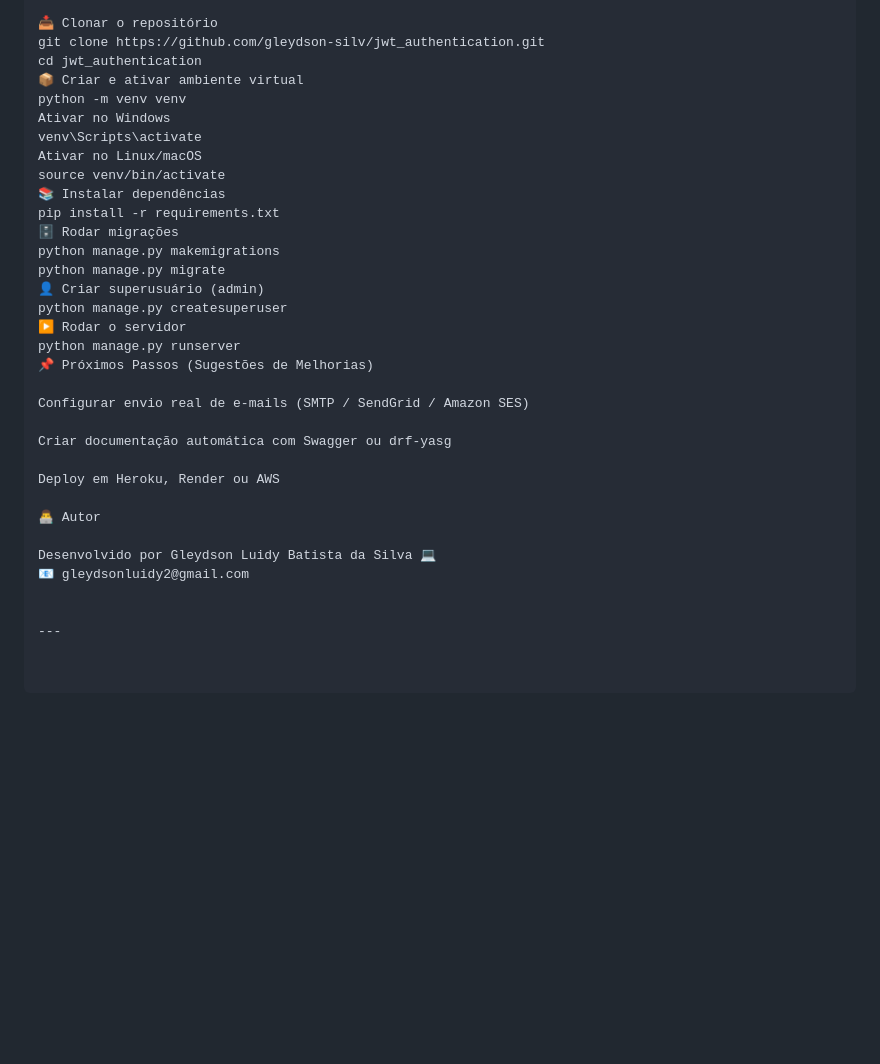
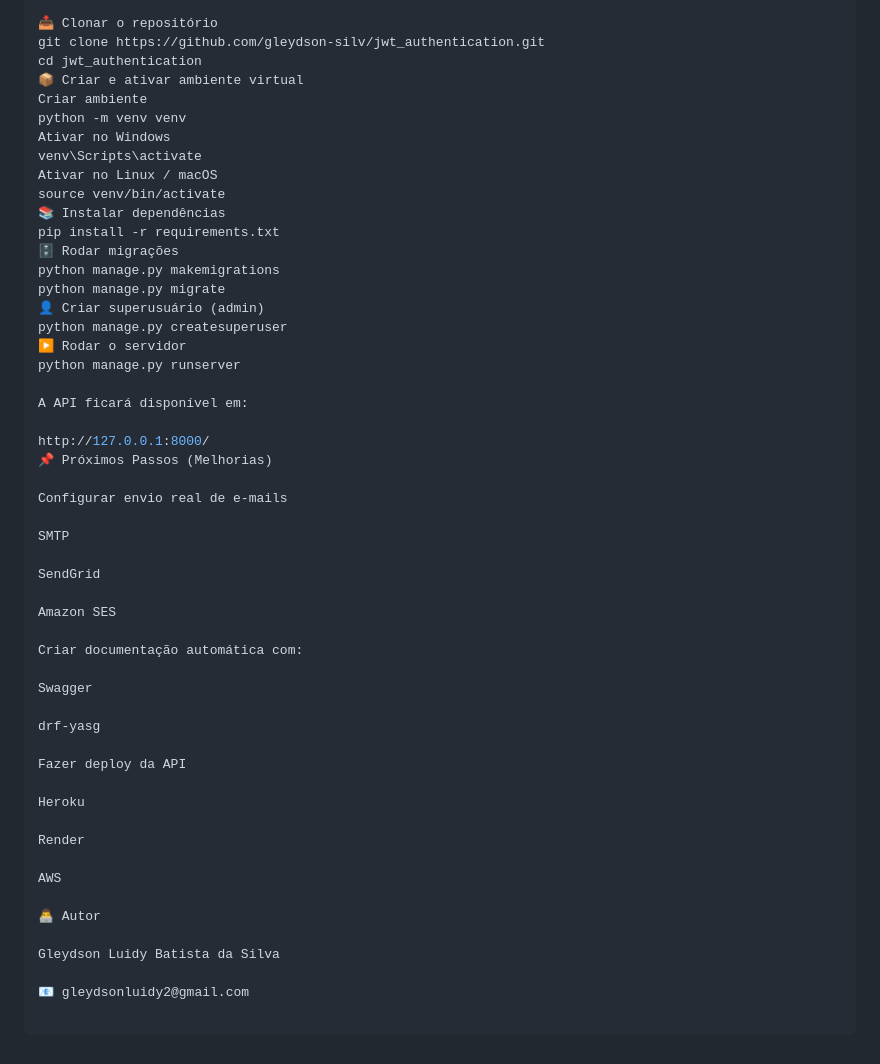
Before and after one commit to gleydson-silv/jwt_authentication, a Markdown page: README.md, the part around one of its changes. Rendered like a GitHub page; blank space fills up the shorter version.

```diff
--- a/README.md
+++ b/README.md
@@ -136,10 +169,11 @@ Git
 git clone https://github.com/gleydson-silv/jwt_authentication.git
 cd jwt_authentication
 📦 Criar e ativar ambiente virtual
+Criar ambiente
 python -m venv venv
 Ativar no Windows
 venv\Scripts\activate
-Ativar no Linux/macOS
+Ativar no Linux / macOS
 source venv/bin/activate
 📚 Instalar dependências
 pip install -r requirements.txt
@@ -150,18 +184,36 @@ python manage.py migrate
 python manage.py createsuperuser
 ▶️ Rodar o servidor
 python manage.py runserver
-📌 Próximos Passos (Sugestões de Melhorias)
 
-Configurar envio real de e-mails (SMTP / SendGrid / Amazon SES)
+A API ficará disponível em:
 
-Criar documentação automática com Swagger ou drf-yasg
+http://127.0.0.1:8000/
+📌 Próximos Passos (Melhorias)
 
-Deploy em Heroku, Render ou AWS
+Configurar envio real de e-mails
+
+SMTP
+
+SendGrid
+
+Amazon SES
+
+Criar documentação automática com:
+
+Swagger
+
+drf-yasg
+
+Fazer deploy da API
+
+Heroku
+
+Render
+
+AWS
 
 👨‍💻 Autor
 
-Desenvolvido por Gleydson Luidy Batista da Silva 💻
+Gleydson Luidy Batista da Silva
+
 📧 gleydsonluidy2@gmail.com
-
-
----
```
Also changed, not shown: other parts of README.md (+45 -12 lines).
